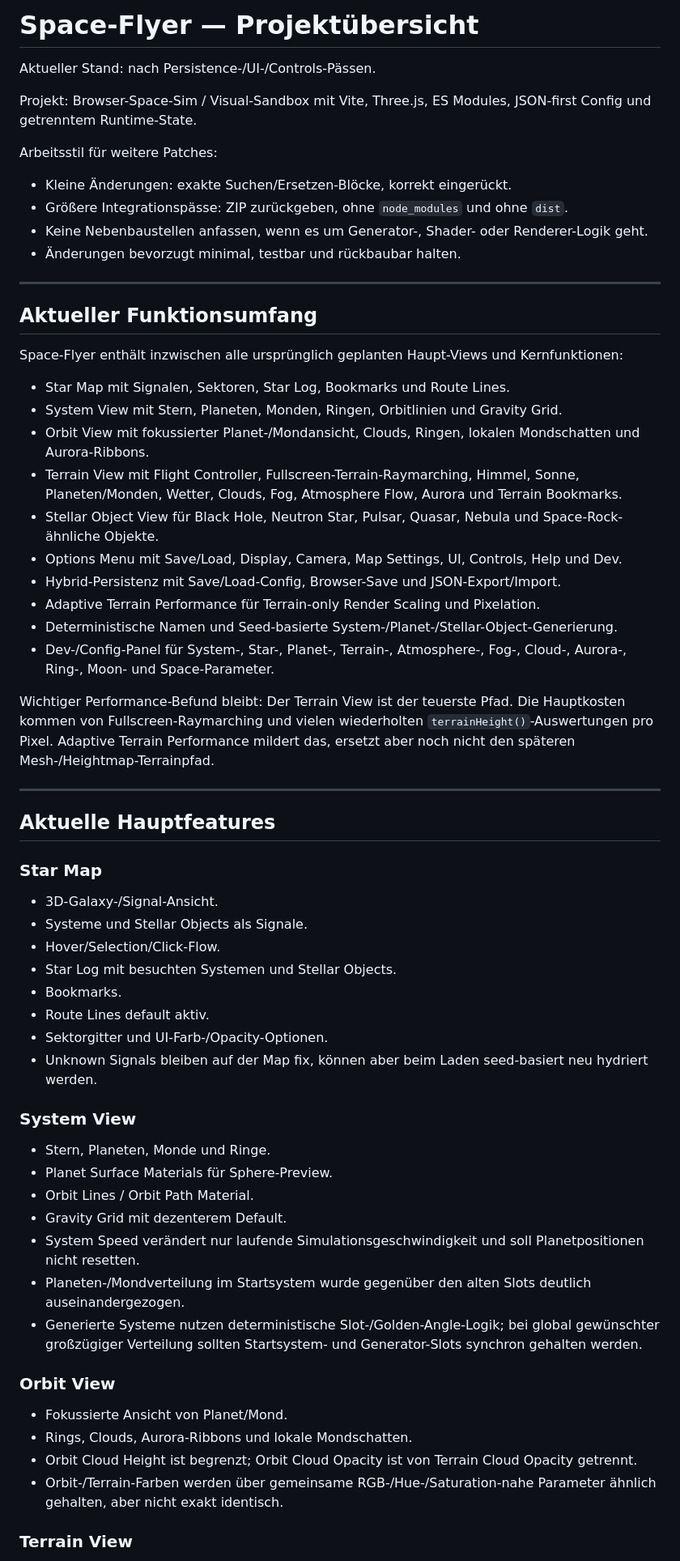
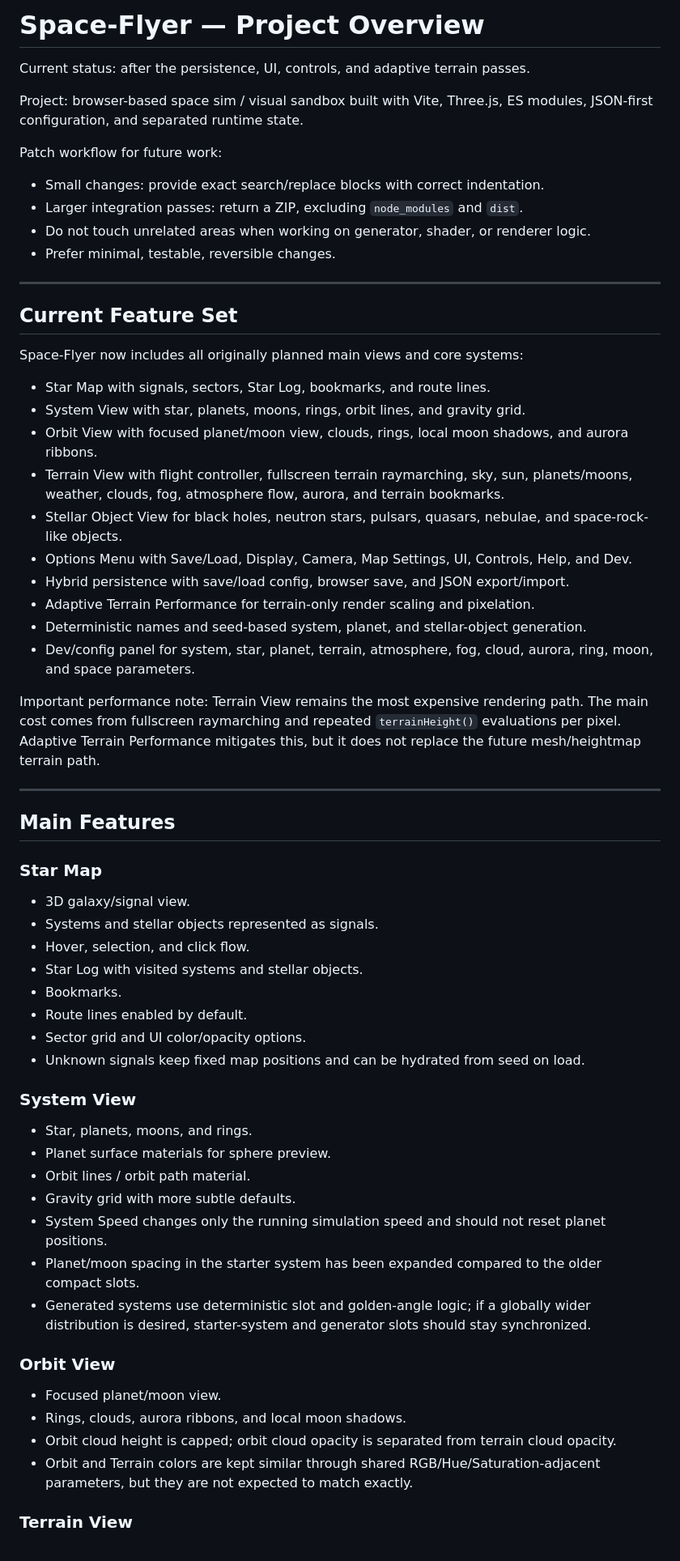
Before and after one commit to tz-dev/space-flyer, a Markdown page: doc/overview.md, the part around one of its changes. Shown at 81% size. Rendered like a GitHub page.

Commit message:
add project overview (english)
Updated project overview with current status, feature set, and file structure.

```diff
--- a/doc/overview.md
+++ b/doc/overview.md
@@ -1,66 +1,66 @@
-# Space-Flyer — Projektübersicht
+# Space-Flyer — Project Overview
 
-Aktueller Stand: nach Persistence-/UI-/Controls-Pässen.
+Current status: after the persistence, UI, controls, and adaptive terrain passes.
 
-Projekt: Browser-Space-Sim / Visual-Sandbox mit Vite, Three.js, ES Modules, JSON-first Config und getrenntem Runtime-State.
+Project: browser-based space sim / visual sandbox built with Vite, Three.js, ES modules, JSON-first configuration, and separated runtime state.
 
-Arbeitsstil für weitere Patches:
+Patch workflow for future work:
 
-- Kleine Änderungen: exakte Suchen/Ersetzen-Blöcke, korrekt eingerückt.
-- Größere Integrationspässe: ZIP zurückgeben, ohne `node_modules` und ohne `dist`.
-- Keine Nebenbaustellen anfassen, wenn es um Generator-, Shader- oder Renderer-Logik geht.
-- Änderungen bevorzugt minimal, testbar und rückbaubar halten.
+- Small changes: provide exact search/replace blocks with correct indentation.
+- Larger integration passes: return a ZIP, excluding `node_modules` and `dist`.
+- Do not touch unrelated areas when working on generator, shader, or renderer logic.
+- Prefer minimal, testable, reversible changes.
 
 ---
 
-## Aktueller Funktionsumfang
+## Current Feature Set
 
-Space-Flyer enthält inzwischen alle ursprünglich geplanten Haupt-Views und Kernfunktionen:
+Space-Flyer now includes all originally planned main views and core systems:
 
-- Star Map mit Signalen, Sektoren, Star Log, Bookmarks und Route Lines.
-- System View mit Stern, Planeten, Monden, Ringen, Orbitlinien und Gravity Grid.
-- Orbit View mit fokussierter Planet-/Mondansicht, Clouds, Ringen, lokalen Mondschatten und Aurora-Ribbons.
-- Terrain View mit Flight Controller, Fullscreen-Terrain-Raymarching, Himmel, Sonne, Planeten/Monden, Wetter, Clouds, Fog, Atmosphere Flow, Aurora und Terrain Bookmarks.
-- Stellar Object View für Black Hole, Neutron Star, Pulsar, Quasar, Nebula und Space-Rock-ähnliche Objekte.
-- Options Menu mit Save/Load, Display, Camera, Map Settings, UI, Controls, Help und Dev.
-- Hybrid-Persistenz mit Save/Load-Config, Browser-Save und JSON-Export/Import.
-- Adaptive Terrain Performance für Terrain-only Render Scaling und Pixelation.
-- Deterministische Namen und Seed-basierte System-/Planet-/Stellar-Object-Generierung.
-- Dev-/Config-Panel für System-, Star-, Planet-, Terrain-, Atmosphere-, Fog-, Cloud-, Aurora-, Ring-, Moon- und Space-Parameter.
+- Star Map with signals, sectors, Star Log, bookmarks, and route lines.
+- System View with star, planets, moons, rings, orbit lines, and gravity grid.
+- Orbit View with focused planet/moon view, clouds, rings, local moon shadows, and aurora ribbons.
+- Terrain View with flight controller, fullscreen terrain raymarching, sky, sun, planets/moons, weather, clouds, fog, atmosphere flow, aurora, and terrain bookmarks.
+- Stellar Object View for black holes, neutron stars, pulsars, quasars, nebulae, and space-rock-like objects.
+- Options Menu with Save/Load, Display, Camera, Map Settings, UI, Controls, Help, and Dev.
+- Hybrid persistence with save/load config, browser save, and JSON export/import.
+- Adaptive Terrain Performance for terrain-only render scaling and pixelation.
+- Deterministic names and seed-based system, planet, and stellar-object generation.
+- Dev/config panel for system, star, planet, terrain, atmosphere, fog, cloud, aurora, ring, moon, and space parameters.
 
-Wichtiger Performance-Befund bleibt: Der Terrain View ist der teuerste Pfad. Die Hauptkosten kommen von Fullscreen-Raymarching und vielen wiederholten `terrainHeight()`-Auswertungen pro Pixel. Adaptive Terrain Performance mildert das, ersetzt aber noch nicht den späteren Mesh-/Heightmap-Terrainpfad.
+Important performance note: Terrain View remains the most expensive rendering path. The main cost comes from fullscreen raymarching and repeated `terrainHeight()` evaluations per pixel. Adaptive Terrain Performance mitigates this, but it does not replace the future mesh/heightmap terrain path.
 
 ---
 
-## Aktuelle Hauptfeatures
+## Main Features
 
 ### Star Map
 
-- 3D-Galaxy-/Signal-Ansicht.
-- Systeme und Stellar Objects als Signale.
-- Hover/Selection/Click-Flow.
-- Star Log mit besuchten Systemen und Stellar Objects.
+- 3D galaxy/signal view.
+- Systems and stellar objects represented as signals.
+- Hover, selection, and click flow.
+- Star Log with visited systems and stellar objects.
 - Bookmarks.
-- Route Lines default aktiv.
-- Sektorgitter und UI-Farb-/Opacity-Optionen.
-- Unknown Signals bleiben auf der Map fix, können aber beim Laden seed-basiert neu hydriert werden.
+- Route lines enabled by default.
+- Sector grid and UI color/opacity options.
+- Unknown signals keep fixed map positions and can be hydrated from seed on load.
 
 ### System View
 
-- Stern, Planeten, Monde und Ringe.
-- Planet Surface Materials für Sphere-Preview.
-- Orbit Lines / Orbit Path Material.
-- Gravity Grid mit dezenterem Default.
-- System Speed verändert nur laufende Simulationsgeschwindigkeit und soll Planetpositionen nicht resetten.
-- Planeten-/Mondverteilung im Startsystem wurde gegenüber den alten Slots deutlich auseinandergezogen.
-- Generierte Systeme nutzen deterministische Slot-/Golden-Angle-Logik; bei global gewünschter großzügiger Verteilung sollten Startsystem- und Generator-Slots synchron gehalten werden.
+- Star, planets, moons, and rings.
+- Planet surface materials for sphere preview.
+- Orbit lines / orbit path material.
+- Gravity grid with more subtle defaults.
+- System Speed changes only the running simulation speed and should not reset planet positions.
+- Planet/moon spacing in the starter system has been expanded compared to the older compact slots.
+- Generated systems use deterministic slot and golden-angle logic; if a globally wider distribution is desired, starter-system and generator slots should stay synchronized.
 
 ### Orbit View
 
-- Fokussierte Ansicht von Planet/Mond.
-- Rings, Clouds, Aurora-Ribbons und lokale Mondschatten.
-- Orbit Cloud Height ist begrenzt; Orbit Cloud Opacity ist von Terrain Cloud Opacity getrennt.
-- Orbit-/Terrain-Farben werden über gemeinsame RGB-/Hue-/Saturation-nahe Parameter ähnlich gehalten, aber nicht exakt identisch.
+- Focused planet/moon view.
+- Rings, clouds, aurora ribbons, and local moon shadows.
+- Orbit cloud height is capped; orbit cloud opacity is separated from terrain cloud opacity.
+- Orbit and Terrain colors are kept similar through shared RGB/Hue/Saturation-adjacent parameters, but they are not expected to match exactly.
 
 ### Terrain View
 
```
Also changed, not shown: other parts of doc/overview.md (+146 -146 lines).
